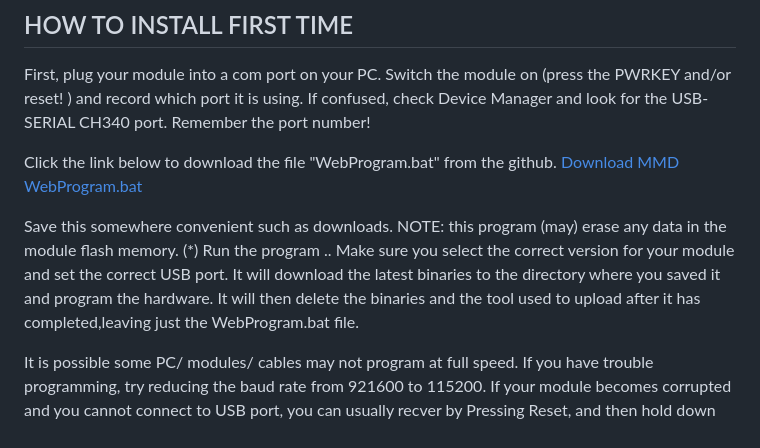
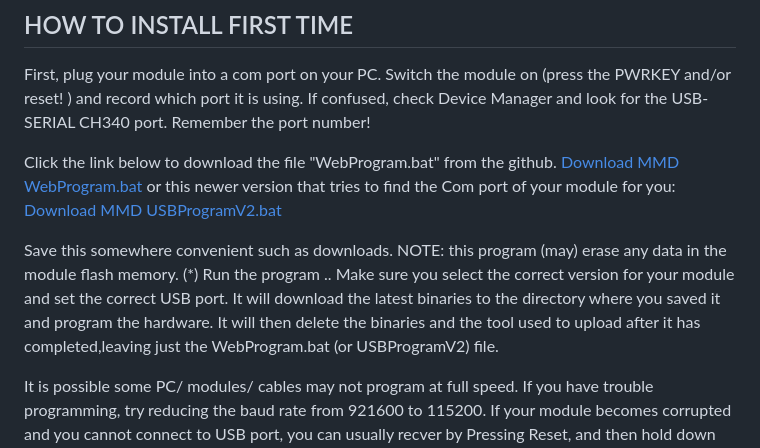
Before and after one commit to dagnall53/MarineMultiDisplay, a Markdown page: README.md, the part around the change. Rendered like a GitHub page.

Commit message:
Update README.md
references new USBProgramV2

```diff
--- a/README.md
+++ b/README.md
@@ -19,12 +19,15 @@ Remember the port number!
 
 Click the link below to download the file "WebProgram.bat" from the github.
 <a href="https://dagnall53.github.io/MarineMultiDisplay/build/MMDWebProgram.bat" download>Download MMD WebProgram.bat</a>
+or this newer version that tries to find the Com port of your module for you:
+<a href="https://dagnall53.github.io/MarineMultiDisplay/build/USBProgramV2.bat" download>Download MMD USBProgramV2.bat</a>
+
 
 Save this somewhere convenient such as downloads.
 NOTE: this program (may) erase any data in the module flash memory. (*)
 Run the program ..   Make sure you select the correct version for your module and set the correct USB port.
 It will download the latest binaries to the directory where you saved it and program the hardware.
-It will then delete the binaries and the tool used to upload after it has completed,leaving just the WebProgram.bat file.
+It will then delete the binaries and the tool used to upload after it has completed,leaving just the WebProgram.bat (or USBProgramV2) file.
 
 It is possible some PC/ modules/ cables may not program at full speed. If you have trouble programming, try reducing the baud rate from 921600 to 115200.
 If your module becomes corrupted and you cannot connect to USB port, you can usually recver by Pressing Reset, and then hold down BOOT then release reset with boot still pressed, and release boot. This should allow the USB port to start and make the module receptive to reprogramming.
```
